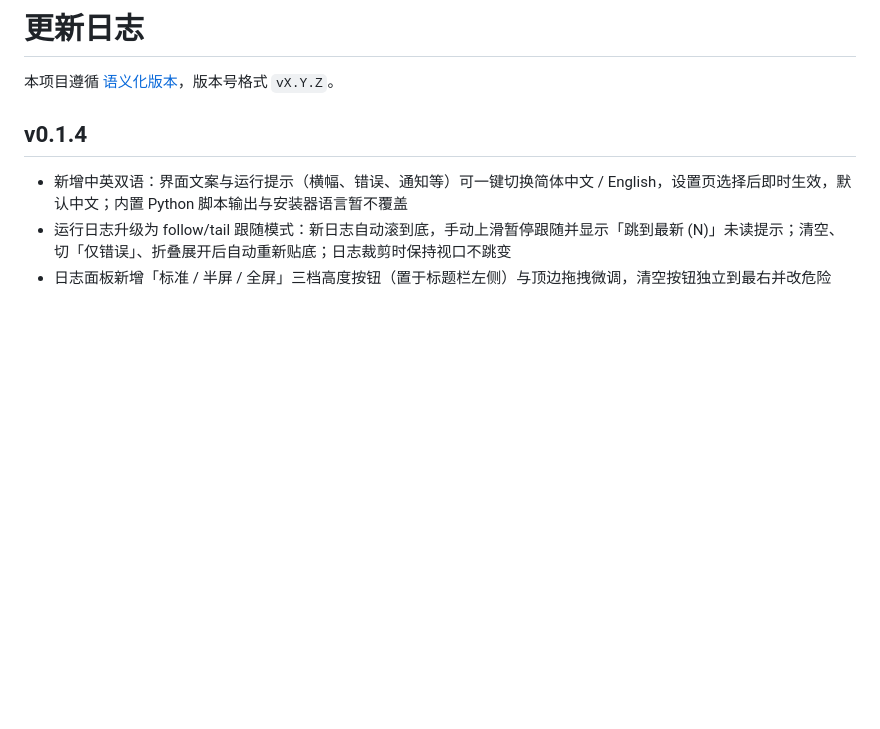
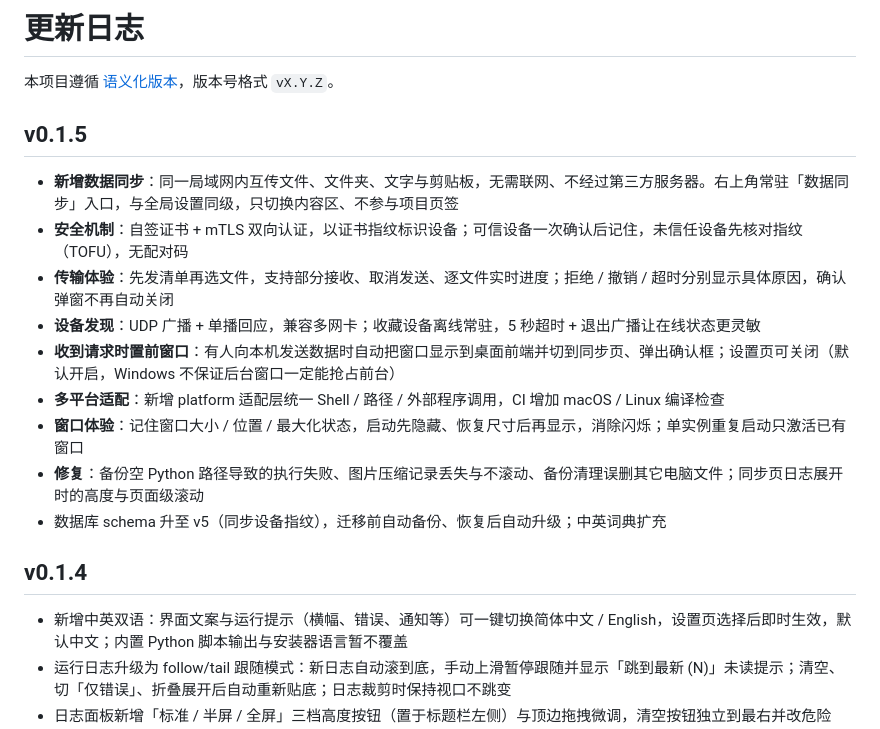
Before and after one commit to 553576267/RunHelp, a Markdown page: CHANGELOG.md, the part around the change. GitHub-like rendering; blank space fills up the shorter version.

Commit message:
release: v0.1.5 数据同步与交互优化
数据同步作为页面级入口（同全局设置），不参与项目页签；收到传输请求时置前窗口并自动切到同步页，设置页可关闭。

README 补数据同步发送/接收截图与说明，CHANGELOG 补 v0.1.5；版本号统一升至 0.1.5。

```diff
--- a/CHANGELOG.md
+++ b/CHANGELOG.md
@@ -1,6 +1,18 @@
 # 更新日志
 
 本项目遵循 [语义化版本](https://semver.org/lang/zh-CN/)，版本号格式 `vX.Y.Z`。
+
+## v0.1.5
+
+- **新增数据同步**：同一局域网内互传文件、文件夹、文字与剪贴板，无需联网、不经过第三方服务器。右上角常驻「数据同步」入口，与全局设置同级，只切换内容区、不参与项目页签
+- **安全机制**：自签证书 + mTLS 双向认证，以证书指纹标识设备；可信设备一次确认后记住，未信任设备先核对指纹（TOFU），无配对码
+- **传输体验**：先发清单再选文件，支持部分接收、取消发送、逐文件实时进度；拒绝 / 撤销 / 超时分别显示具体原因，确认弹窗不再自动关闭
+- **设备发现**：UDP 广播 + 单播回应，兼容多网卡；收藏设备离线常驻，5 秒超时 + 退出广播让在线状态更灵敏
+- **收到请求时置前窗口**：有人向本机发送数据时自动把窗口显示到桌面前端并切到同步页、弹出确认框；设置页可关闭（默认开启，Windows 不保证后台窗口一定能抢占前台）
+- **多平台适配**：新增 platform 适配层统一 Shell / 路径 / 外部程序调用，CI 增加 macOS / Linux 编译检查
+- **窗口体验**：记住窗口大小 / 位置 / 最大化状态，启动先隐藏、恢复尺寸后再显示，消除闪烁；单实例重复启动只激活已有窗口
+- **修复**：备份空 Python 路径导致的执行失败、图片压缩记录丢失与不滚动、备份清理误删其它电脑文件；同步页日志展开时的高度与页面级滚动
+- 数据库 schema 升至 v5（同步设备指纹），迁移前自动备份、恢复后自动升级；中英词典扩充
 
 ## v0.1.4
 
```
Also changed, not shown: README.md (+19 -5 lines), docs/screenshots/sync-receive.png (added), docs/screenshots/sync-send.png (added), 13 other files.
